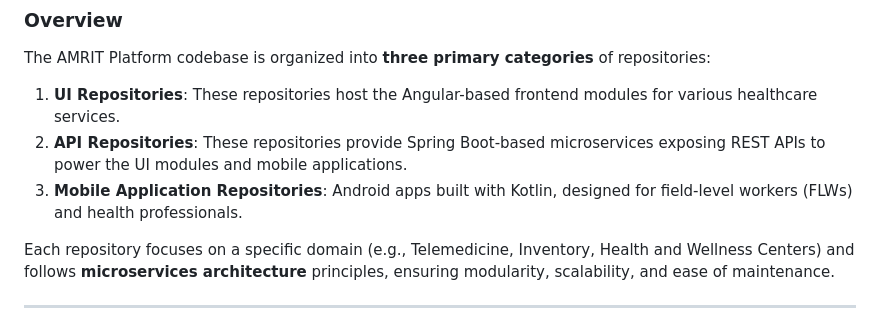
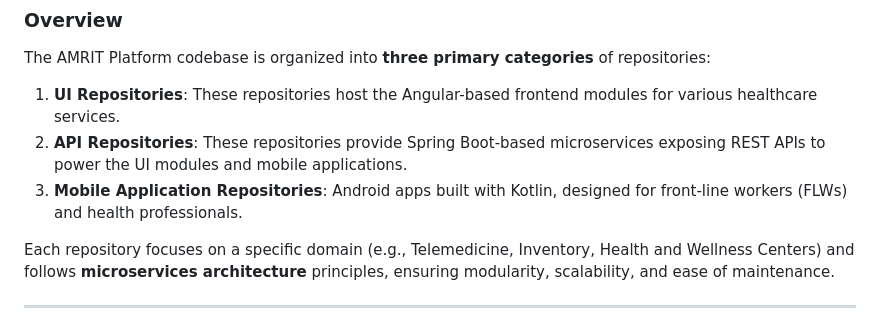
Before and after one commit to Asp-irin/AMRIT-Docs, a Markdown page: developer-guide/codebase-structure.md, the part around the change. GitHub-like rendering.

Commit message:
GITBOOK-16: No subject

```diff
--- a/developer-guide/codebase-structure.md
+++ b/developer-guide/codebase-structure.md
@@ -10,7 +10,7 @@ The AMRIT Platform codebase is organized into **three primary categories** of re
 
 1. **UI Repositories**: These repositories host the Angular-based frontend modules for various healthcare services.
 2. **API Repositories**: These repositories provide Spring Boot-based microservices exposing REST APIs to power the UI modules and mobile applications.
-3. **Mobile Application Repositories**: Android apps built with Kotlin, designed for field-level workers (FLWs) and health professionals.
+3. **Mobile Application Repositories**: Android apps built with Kotlin, designed for front-line workers (FLWs) and health professionals.
 
 Each repository focuses on a specific domain (e.g., Telemedicine, Inventory, Health and Wellness Centers) and follows **microservices architecture** principles, ensuring modularity, scalability, and ease of maintenance.
 
```
